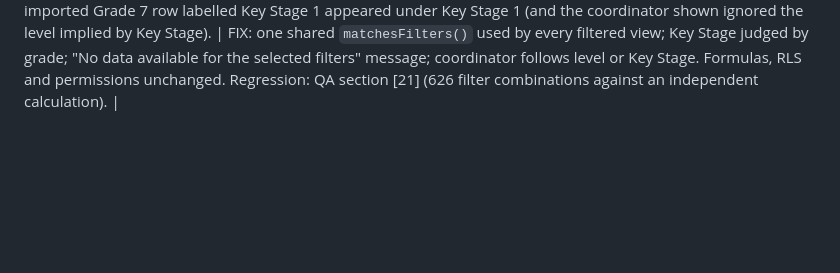
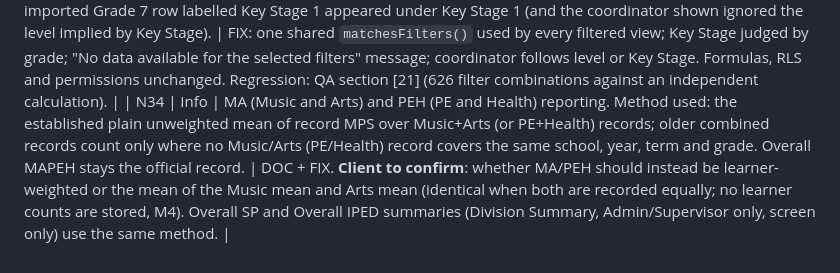
Before and after one commit to altasme/mapeh-system, a Markdown page: docs/AUDIT.md, the part around the change. Drawn GitHub-style; blank space fills up the shorter version.

Commit message:
AUDIT: N34 MA/PEH method and confirmation flag
Co-Authored-By: Claude Sonnet 5.5 <noreply@anthropic.com>
Claude-Session: https://claude.ai/code/session_01HmAiH8qWKVrgQBGHCRLWSn

```diff
--- a/docs/AUDIT.md
+++ b/docs/AUDIT.md
@@ -97,3 +97,4 @@ Supabase shim), and a final browser run against the real project is part of depl
 | N31 | Info | Failed sign-in attempts cannot be recorded in our audit log without a server component; rate limiting is Supabase Auth's. | DOC (HANDOVER section 18). |
 | N32 | Info | The social share image is read from the page source by other sites, so it cannot be edited from /admin. | DOC. |
 | N33 | High | District Profile filters: with no matching records the Performance Matrix listed 15 unrelated subjects with no message; the Key Stage filter trusted the stored keyStage text, so an imported Grade 7 row labelled Key Stage 1 appeared under Key Stage 1 (and the coordinator shown ignored the level implied by Key Stage). | FIX: one shared `matchesFilters()` used by every filtered view; Key Stage judged by grade; "No data available for the selected filters" message; coordinator follows level or Key Stage. Formulas, RLS and permissions unchanged. Regression: QA section [21] (626 filter combinations against an independent calculation). |
+| N34 | Info | MA (Music and Arts) and PEH (PE and Health) reporting. Method used: the established plain unweighted mean of record MPS over Music+Arts (or PE+Health) records; older combined records count only where no Music/Arts (PE/Health) record covers the same school, year, term and grade. Overall MAPEH stays the official record. | DOC + FIX. **Client to confirm**: whether MA/PEH should instead be learner-weighted or the mean of the Music mean and Arts mean (identical when both are recorded equally; no learner counts are stored, M4). Overall SP and Overall IPED summaries (Division Summary, Admin/Supervisor only, screen only) use the same method. |
```
